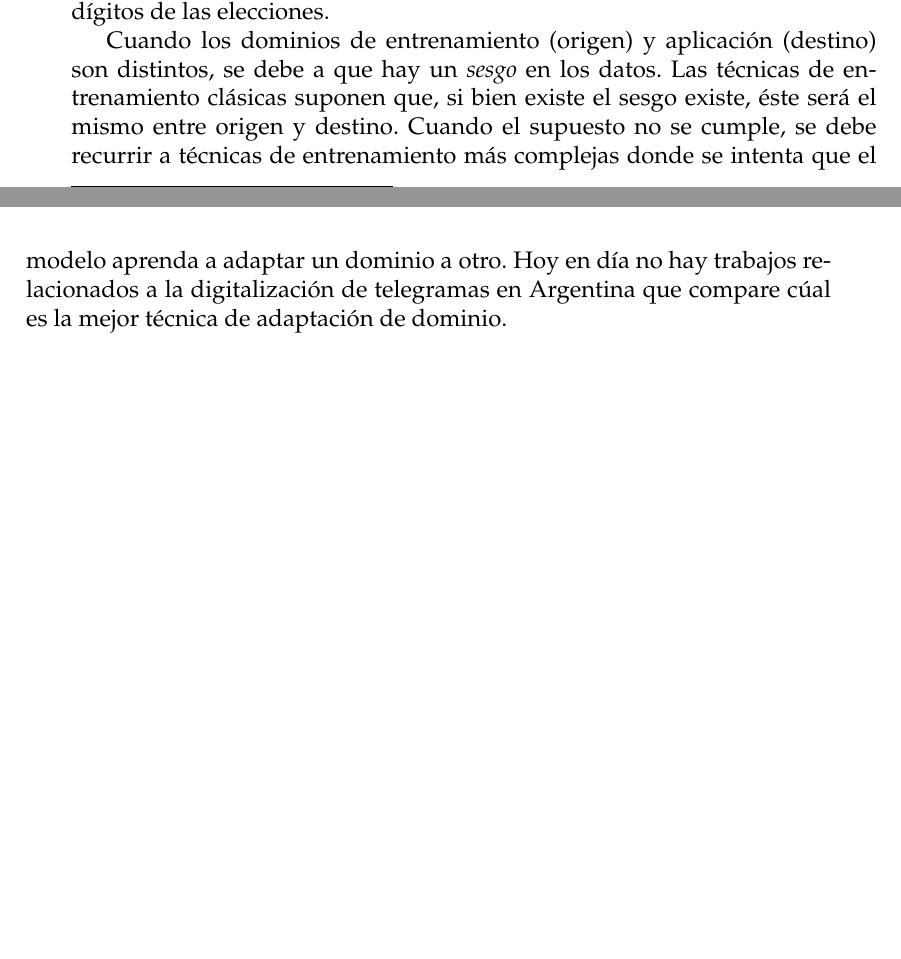
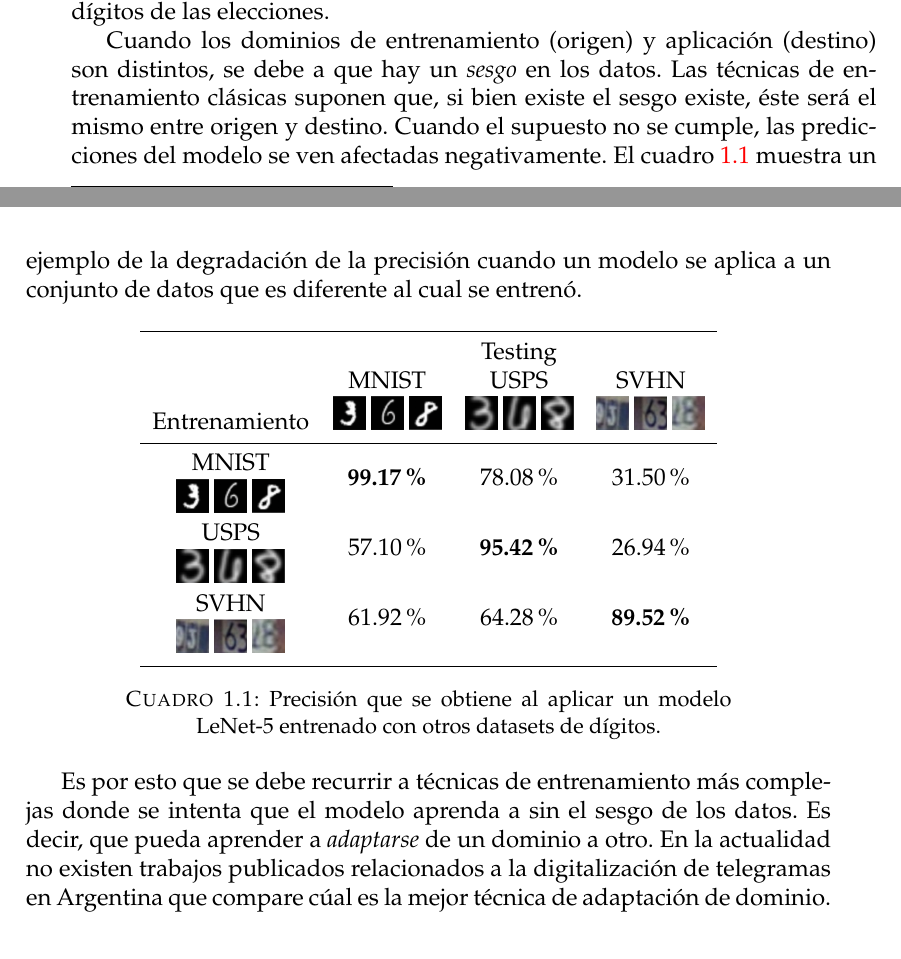
Before and after one commit to flianza/ocr-telegrams-with-domain-adaptation, a LaTeX thesis (docs/main.tex, which reads docs/chapters/chapter1.tex): two parts of pages 14 and 15 of 61, joined at a grey line, cut so that both start at the same text, the shorter picture padded with empty space. Compiled offline with pdfLaTeX.

Commit message:
Agrego tabla de ejemplo en la introduccion

```diff
--- a/docs/chapters/chapter1.tex
+++ b/docs/chapters/chapter1.tex
@@ -63,9 +63,46 @@ creado en el \citeyear{lecun1998gradient}, har\'a malas clasficaciones los d\'ig
 
 Cuando los dominios de entrenamiento (origen) y aplicaci\'on (destino) son distintos, se debe a que hay un {\it sesgo}
 en los datos. Las t\'ecnicas de entrenamiento cl\'asicas suponen que, si bien existe el sesgo existe, \'este ser\'a el
-mismo entre origen y destino. Cuando el supuesto no se cumple, se debe recurrir a t\'ecnicas de entrenamiento m\'as
-complejas donde se intenta que el modelo aprenda a adaptar un dominio a otro. Hoy en d\'ia no hay trabajos relacionados
-a la digitalizaci\'on de telegramas en Argentina que compare c\'ual es la mejor t\'ecnica de adaptaci\'on de dominio.
+mismo entre origen y destino. Cuando el supuesto no se cumple, las predicciones del modelo se ven afectadas
+negativamente. El cuadro \ref{tab:lenet-distintos-datasets} muestra un ejemplo de la degradación de la precisión cuando
+un modelo se aplica a un conjunto de datos que es diferente al cual se entrenó.
+
+\begin{table}[ht]
+    \centering
+    \begin{tabular}{cccc}
+        \toprule
+        {}                                                & \multicolumn{3}{c}{Testing}                                                                                               \\
+        {}                                                & MNIST                                             & USPS                              & SVHN                              \\
+        Entrenamiento                                     & \includegraphics[width=16px]{chapter1/mnist3.png}
+        \includegraphics[width=16px]{chapter1/mnist6.png}
+        \includegraphics[width=16px]{chapter1/mnist8.png} & \includegraphics[width=16px]{chapter1/usps3.png}
+        \includegraphics[width=16px]{chapter1/usps6.png}
+        \includegraphics[width=16px]{chapter1/usps8.png}  & \includegraphics[width=16px]{chapter1/svhn3.png}
+        \includegraphics[width=16px]{chapter1/svhn6.png}
+        \includegraphics[width=16px]{chapter1/svhn8.png}                                                                                                                              \\
+        \midrule
+        MNIST                                             & \multirow{2}{*}{\textbf{99.17\%}}                 & \multirow{2}{*}{78.08\%}          & \multirow{2}{*}{31.50\%}          \\
+        \includegraphics[width=16px]{chapter1/mnist3.png}
+        \includegraphics[width=16px]{chapter1/mnist6.png}
+        \includegraphics[width=16px]{chapter1/mnist8.png} &                                                   &                                   &                                   \\
+        USPS                                              & \multirow{2}{*}{57.10\%}                          & \multirow{2}{*}{\textbf{95.42\%}} & \multirow{2}{*}{26.94\%}          \\
+        \includegraphics[width=16px]{chapter1/usps3.png}
+        \includegraphics[width=16px]{chapter1/usps6.png}
+        \includegraphics[width=16px]{chapter1/usps8.png}  &                                                   &                                   &                                   \\
+        SVHN                                              & \multirow{2}{*}{61.92\%}                          & \multirow{2}{*}{64.28\%}          & \multirow{2}{*}{\textbf{89.52\%}} \\
+        \includegraphics[width=16px]{chapter1/svhn3.png}
+        \includegraphics[width=16px]{chapter1/svhn6.png}
+        \includegraphics[width=16px]{chapter1/svhn8.png}  &                                                   &                                   &                                   \\
+        \bottomrule
+    \end{tabular}
+    \caption{Precisión que se obtiene al aplicar un modelo LeNet-5 entrenado con otros datasets de dígitos.}
+    \label{tab:lenet-distintos-datasets}
+\end{table}
+
+Es por esto que se debe recurrir a t\'ecnicas de entrenamiento m\'as complejas donde se intenta que el modelo aprenda a
+sin el sesgo de los datos. Es decir, que pueda aprender a {\it adaptarse} de un dominio a otro. En la actualidad no
+existen trabajos publicados relacionados a la digitalizaci\'on de telegramas en Argentina que compare c\'ual es la
+mejor t\'ecnica de adaptaci\'on de dominio.
 
 \section{Objetivos}
 
```
